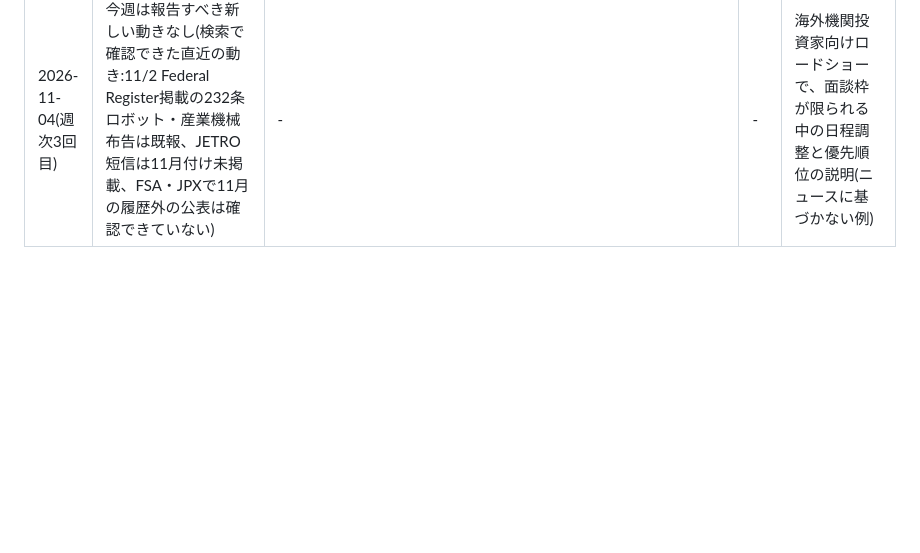
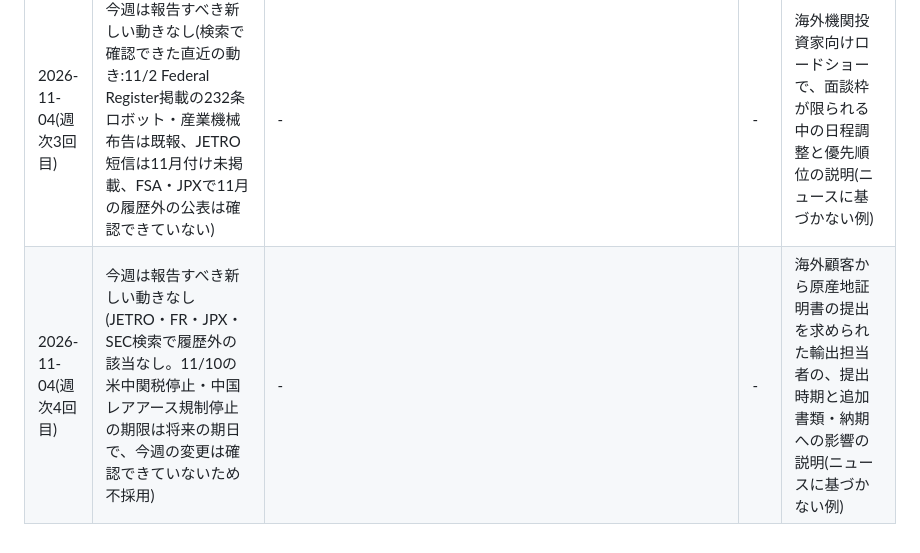
Before and after one commit to kyrks0358-eng/PLC, a Markdown page: monitor/reported.md, the part around the change. Rendered like a GitHub page; blank space fills up the shorter version.

Commit message:
monitor: 2026-11-04 週次4回目を追記
Co-Authored-By: Claude Sonnet 5.5 <noreply@anthropic.com>
Claude-Session: https://claude.ai/code/session_01LtHZcKDotTjtuQjcjKuDqc

```diff
--- a/monitor/reported.md
+++ b/monitor/reported.md
@@ -104,3 +104,4 @@
 | 2026-11-04(週次追加) | 今週は報告すべき新しい動きなし(検索で確認できた直近の動き:11/2 FR掲載の232条ロボット・産業機械布告11077は既報、10/27 東証資本コスト4年目は既報、EO14411輸入者適格(good standing)は6月署名で1週間より前・最終規則は確認できていない、SEC/Nasdaqの10月届出はFPI固有の内容を確認できず不採用) | - | - | 海外代理店との独占販売契約の更新で、販売目標未達を踏まえ目標値と独占条件の見直しを提案する営業責任者(ニュースに基づかない例) |
 | 2026-11-04(週次2回目) | 今週は報告すべき新しい動きなし(JETRO・METI・JPX・FSA・SEC・Federal Register検索で履歴外の新規該当なし。Proclamation 11077の11/2 Federal Register掲載は既報の10/28署名分と同件。SEC提案34-106383のコメント期限11/20は9/21公表で1週間より前のため不採用) | - | - | 海外機関投資家から為替感応度(円安・円高の利益への影響)とヘッジ方針を問われたCFOの回答(ニュースに基づかない例) |
 | 2026-11-04(週次3回目) | 今週は報告すべき新しい動きなし(検索で確認できた直近の動き:11/2 Federal Register掲載の232条ロボット・産業機械布告は既報、JETRO短信は11月付け未掲載、FSA・JPXで11月の履歴外の公表は確認できていない) | - | - | 海外機関投資家向けロードショーで、面談枠が限られる中の日程調整と優先順位の説明(ニュースに基づかない例) |
+| 2026-11-04(週次4回目) | 今週は報告すべき新しい動きなし(JETRO・FR・JPX・SEC検索で履歴外の該当なし。11/10の米中関税停止・中国レアアース規制停止の期限は将来の期日で、今週の変更は確認できていないため不採用) | - | - | 海外顧客から原産地証明書の提出を求められた輸出担当者の、提出時期と追加書類・納期への影響の説明(ニュースに基づかない例) |
```
